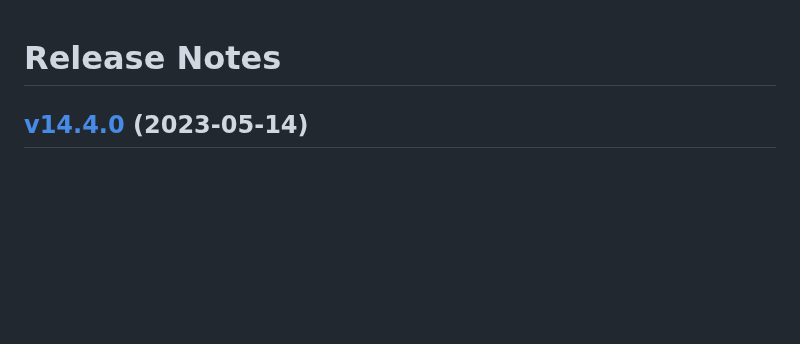
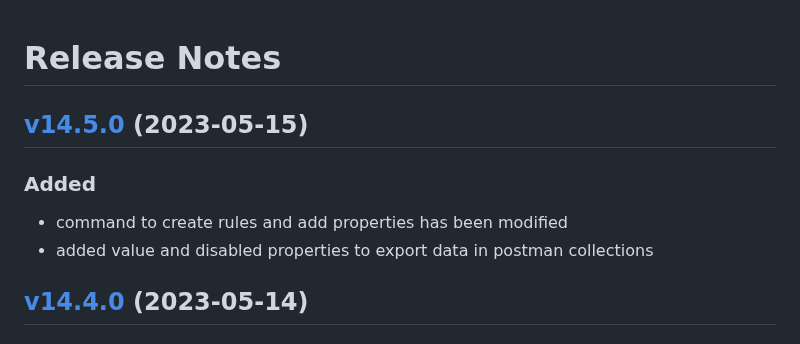
Before and after one commit to lion-packages/bundle, a Markdown page: CHANGELOG.md, the part around the change. Rendered like a GitHub page; blank space fills up the shorter version.

Commit message:
docs: updated CHANGELOG

```diff
--- a/CHANGELOG.md
+++ b/CHANGELOG.md
@@ -1,4 +1,10 @@
 # Release Notes
+
+## [v14.5.0](https://github.com/Sleon4/Lion-Framework/compare/v14.4.0...v14.5.0) (2023-05-15)
+
+### Added
+- command to create rules and add properties has been modified
+- added value and disabled properties to export data in postman collections
 
 ## [v14.4.0](https://github.com/Sleon4/Lion-Framework/compare/v14.3.2...v14.4.0) (2023-05-14)
 
```
